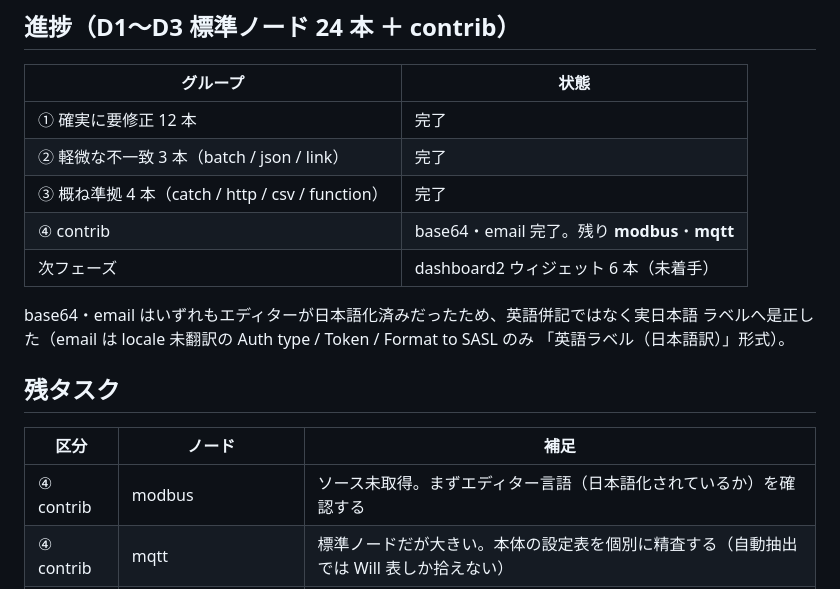
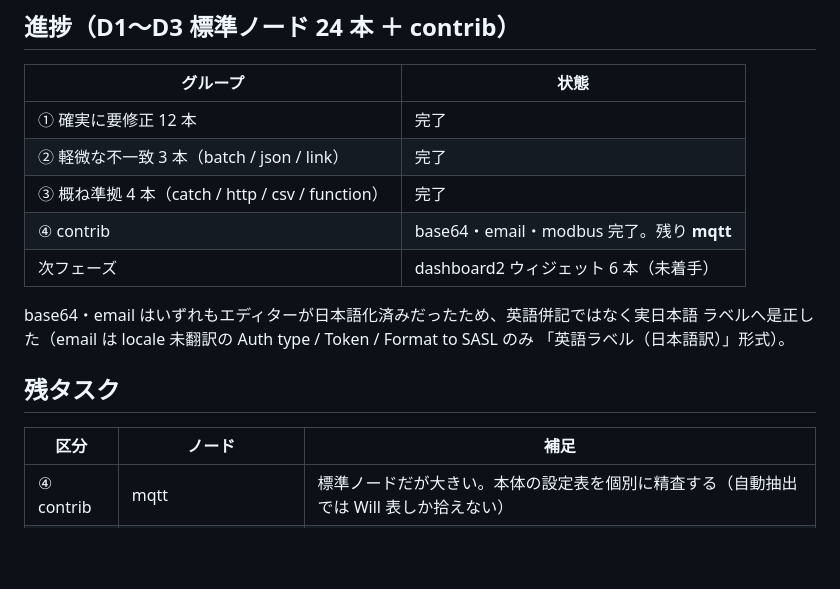
Before and after one commit to GMSTechJP/gmstechjp.github.io, a Markdown page: docs/handoff.md, the part around the change. Drawn GitHub-style; blank space fills up the shorter version.

```diff
--- a/docs/handoff.md
+++ b/docs/handoff.md
@@ -22,7 +22,7 @@
 | ① 確実に要修正 12 本 | 完了 |
 | ② 軽微な不一致 3 本（batch / json / link） | 完了 |
 | ③ 概ね準拠 4 本（catch / http / csv / function） | 完了 |
-| ④ contrib | base64・email 完了。残り **modbus**・**mqtt** |
+| ④ contrib | base64・email・modbus 完了。残り **mqtt** |
 | 次フェーズ | dashboard2 ウィジェット 6 本（未着手） |
 
 base64・email はいずれもエディターが日本語化済みだったため、英語併記ではなく実日本語
@@ -33,7 +33,6 @@ base64・email はいずれもエディターが日本語化済みだったた
 
 | 区分 | ノード | 補足 |
 | --- | --- | --- |
-| ④ contrib | modbus | ソース未取得。まずエディター言語（日本語化されているか）を確認する |
 | ④ contrib | mqtt | 標準ノードだが大きい。本体の設定表を個別に精査する（自動抽出では Will 表しか拾えない） |
 | 次フェーズ | dashboard2 ウィジェット 6 本 | ui-led / widgets-display / widgets-input / widgets-visualization / widgets-advanced-part1 / widgets-advanced-part2 |
 
```
Also changed, not shown: docs/settings-audit.md (+1 -1 lines), docs/style-guide.md (+1 -1 lines).
